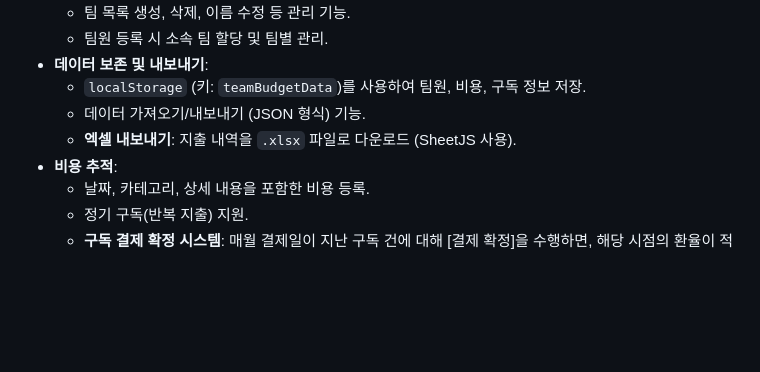
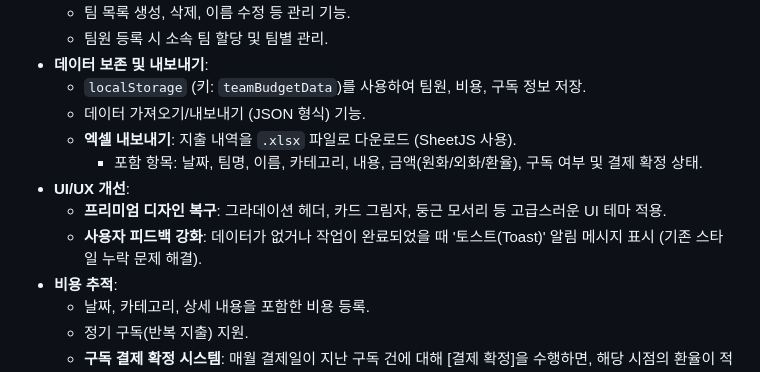
Before and after one commit to jakeon32/TeamBudget, a Markdown page: development_notes.md, the part around the change. GitHub-like rendering; blank space fills up the shorter version.

Commit message:
docs: Reflect all recent improvements (Excel fields, Design restoration, UI/UX)

```diff
--- a/development_notes.md
+++ b/development_notes.md
@@ -27,6 +27,10 @@
   - `localStorage` (키: `teamBudgetData`)를 사용하여 팀원, 비용, 구독 정보 저장.
   - 데이터 가져오기/내보내기 (JSON 형식) 기능.
   - **엑셀 내보내기**: 지출 내역을 `.xlsx` 파일로 다운로드 (SheetJS 사용).
+    - 포함 항목: 날짜, 팀명, 이름, 카테고리, 내용, 금액(원화/외화/환율), 구독 여부 및 결제 확정 상태.
+- **UI/UX 개선**:
+  - **프리미엄 디자인 복구**: 그라데이션 헤더, 카드 그림자, 둥근 모서리 등 고급스러운 UI 테마 적용.
+  - **사용자 피드백 강화**: 데이터가 없거나 작업이 완료되었을 때 '토스트(Toast)' 알림 메시지 표시 (기존 스타일 누락 문제 해결).
 - **비용 추적**:
   - 날짜, 카테고리, 상세 내용을 포함한 비용 등록.
   - 정기 구독(반복 지출) 지원.
```
